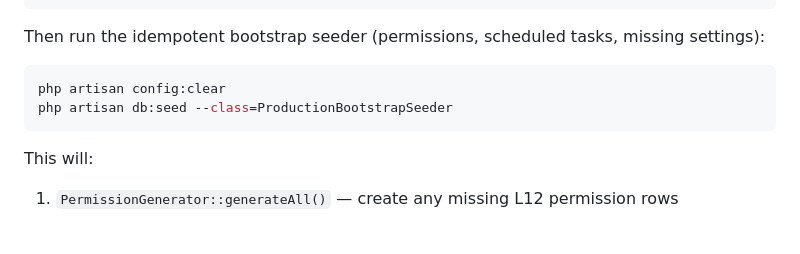
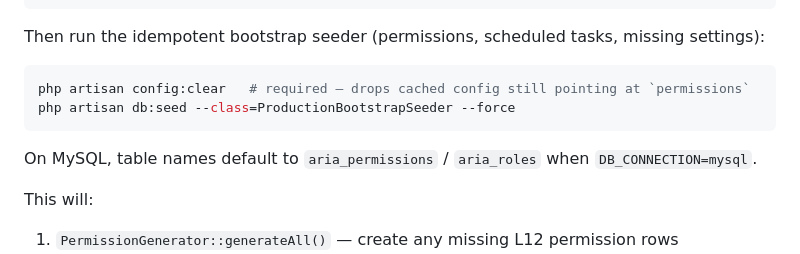
Before and after one commit to ariantog/aria, a Markdown page: doc/production-migration-test.md, the part around the change. Drawn GitHub-style; blank space fills up the shorter version.

Commit message:
Note config:clear requirement before production bootstrap seeder
Co-authored-by: ariantog <ariantog@users.noreply.github.com>

````diff
--- a/doc/production-migration-test.md
+++ b/doc/production-migration-test.md
@@ -136,9 +136,11 @@ PERMISSION_TABLE_ROLES=aria_roles
 Then run the idempotent bootstrap seeder (permissions, scheduled tasks, missing settings):
 
 ```bash
-php artisan config:clear
-php artisan db:seed --class=ProductionBootstrapSeeder
+php artisan config:clear   # required — drops cached config still pointing at `permissions`
+php artisan db:seed --class=ProductionBootstrapSeeder --force
 ```
+
+On MySQL, table names default to `aria_permissions` / `aria_roles` when `DB_CONNECTION=mysql`.
 
 This will:
 
````
